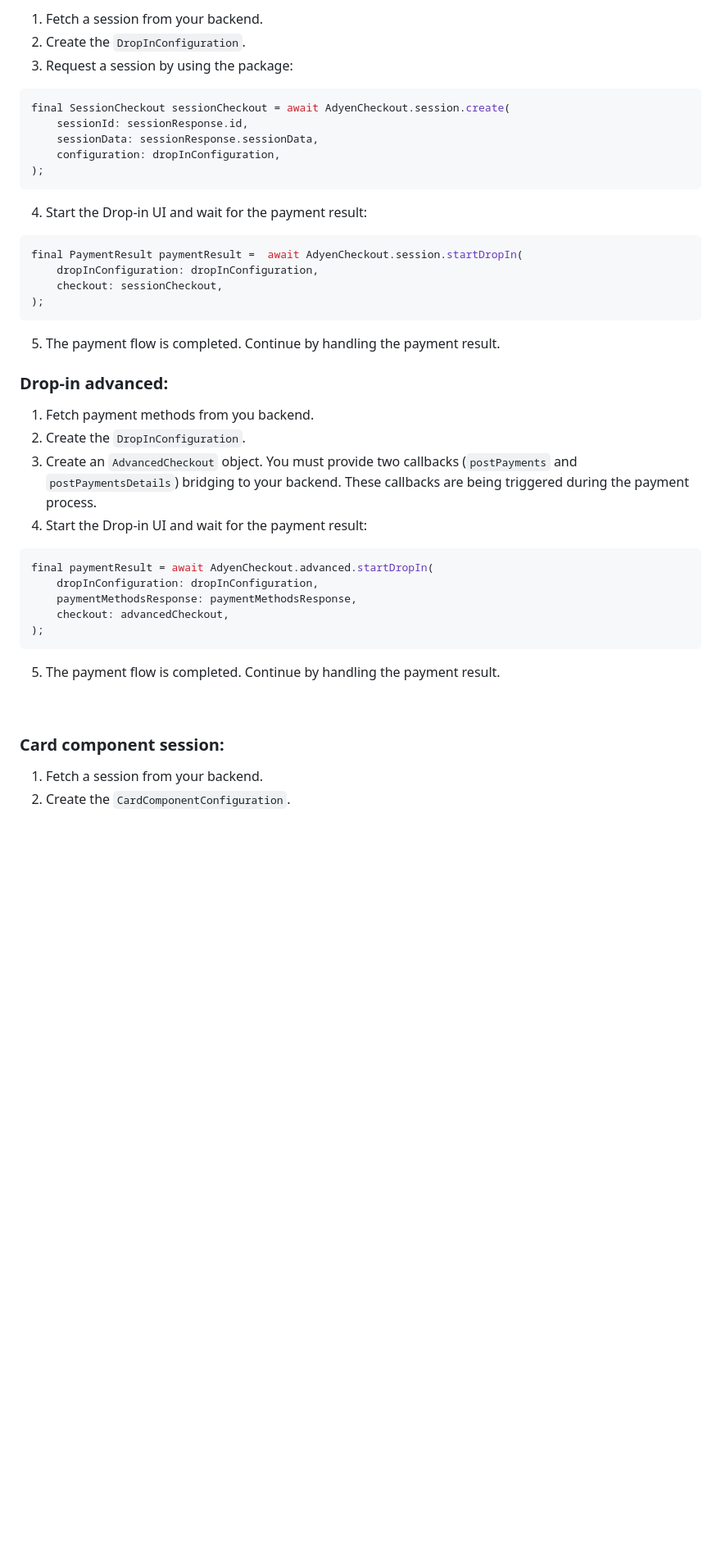
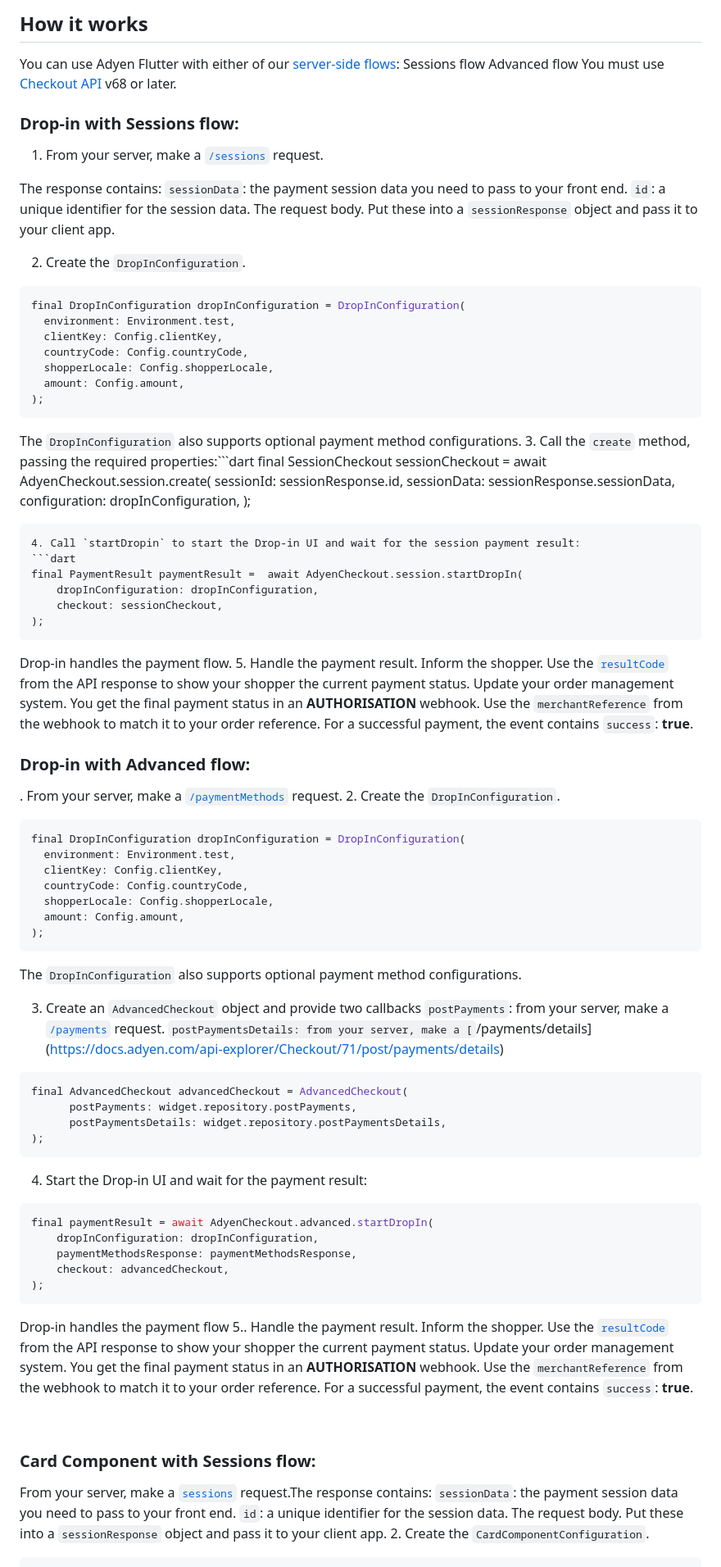
Before and after one commit to Adyen/adyen-flutter, a Markdown page: README.md, the part around the change printed below. Shown: that part at 82% size. GitHub-like rendering; blank space fills up the shorter version.

````diff
--- a/README.md
+++ b/README.md
@@ -87,29 +91,82 @@ Adyen offers two ways of proceeding payments within your app. Either through a `
 
-1. Fetch a session from your backend.
+
+##  How it works
+
+
+You can use Adyen Flutter with either of our [server-side flows](https://docs.adyen.com/online-payments/build-your-integration/additional-use-cases/):
+Sessions flow
+Advanced flow
+You must use [Checkout API](https://docs.adyen.com/api-explorer/Checkout/latest/overview) v68 or later.
+### Drop-in with Sessions flow:
+
+1.  From your server, make a [`/sessions`](https://docs.adyen.com/api-explorer/Checkout/71/post/sessions) request.
+
+The response contains:
+`sessionData`: the payment session data you need to pass to your front end.
+`id`: a unique identifier for the session data.
+The request body.
+Put these into a `sessionResponse` object and pass it to your client app.
+
+
 2. Create the `DropInConfiguration`.
-3. Request a session by using the package:
 ```dart
-final SessionCheckout sessionCheckout = await AdyenCheckout.session.create(
-    sessionId: sessionResponse.id,
-    sessionData: sessionResponse.sessionData,
-    configuration: dropInConfiguration,
+final DropInConfiguration dropInConfiguration = DropInConfiguration(
+  environment: Environment.test,
+  clientKey: Config.clientKey,
+  countryCode: Config.countryCode,
+  shopperLocale: Config.shopperLocale,
+  amount: Config.amount,
 );
 ```
-4. Start the Drop-in UI and wait for the payment result:
+The `DropInConfiguration` also supports optional payment method configurations.
+3. Call the `create` method, passing the required properties:```dart
+   final SessionCheckout sessionCheckout = await AdyenCheckout.session.create(
+   sessionId: sessionResponse.id,
+   sessionData: sessionResponse.sessionData,
+   configuration: dropInConfiguration,
+   );
+```
+4. Call `startDropin` to start the Drop-in UI and wait for the session payment result:
 ```dart
 final PaymentResult paymentResult =  await AdyenCheckout.session.startDropIn(
     dropInConfiguration: dropInConfiguration,
     checkout: sessionCheckout,
 );
 ```
-5. The payment flow is completed. Continue by handling the payment result.
+Drop-in handles the payment flow.
+5. Handle the payment result.
+   Inform the shopper.
+   Use the [`resultCode`](https://docs.adyen.com/online-payments/build-your-integration/payment-result-codes/) from the API response to show your shopper the current payment status.
+   Update your order management system.
+   You get the final payment status in an **AUTHORISATION** webhook. Use the `merchantReference` from the webhook to match it to your order reference.
+   For a successful payment, the event contains `success`: **true**.
 
 
-### Drop-in advanced:
+### Drop-in with Advanced flow:
 
-1. Fetch payment methods from you backend.
+. From your server, make a [`/paymentMethods`](https://docs.adyen.com/api-explorer/Checkout/71/post/paymentMethods) request.
 2. Create the `DropInConfiguration`.
-3. Create an `AdvancedCheckout` object. You must provide two callbacks (`postPayments` and `postPaymentsDetails`) bridging to your backend. These callbacks are being triggered during the payment process.
+```dart
+final DropInConfiguration dropInConfiguration = DropInConfiguration(
+  environment: Environment.test,
+  clientKey: Config.clientKey,
+  countryCode: Config.countryCode,
+  shopperLocale: Config.shopperLocale,
+  amount: Config.amount,
+);
+```
+The `DropInConfiguration` also supports optional payment method configurations.
+
+3. Create an `AdvancedCheckout` object and provide two callbacks
+   `postPayments`: from your server, make a [`/payments`](https://docs.adyen.com/api-explorer/Checkout/latest/post/payments) request.
+   `postPaymentsDetails: from your server, make a [`/payments/details](https://docs.adyen.com/api-explorer/Checkout/71/post/payments/details)
+```dart
+final AdvancedCheckout advancedCheckout = AdvancedCheckout(
+      postPayments: widget.repository.postPayments,
+      postPaymentsDetails: widget.repository.postPaymentsDetails,
+);
+```
+
 4. Start the Drop-in UI and wait for the payment result:
 ```dart
 final paymentResult = await AdyenCheckout.advanced.startDropIn(
@@ -118,10 +175,20 @@ final paymentResult = await AdyenCheckout.advanced.startDropIn(
     checkout: advancedCheckout,
 );
 ```
-5. The payment flow is completed. Continue by handling the payment result.
+Drop-in handles the payment flow
+5.. Handle the payment result.
+Inform the shopper.
+Use the [`resultCode`](https://docs.adyen.com/online-payments/build-your-integration/payment-result-codes/) from the API response to show your shopper the current payment status.
+Update your order management system.
+You get the final payment status in an **AUTHORISATION** webhook. Use the `merchantReference` from the webhook to match it to your order reference.
+For a successful payment, the event contains `success`: **true**.
 
 <br>
 
-### Card component session:
-1. Fetch a session from your backend.
+### Card Component with Sessions flow:
+From your server, make a [`sessions`](https://docs.adyen.com/api-explorer/Checkout/71/post/sessions) request.The response contains:
+`sessionData`: the payment session data you need to pass to your front end.
+`id`: a unique identifier for the session data.
+The request body.
+Put these into a `sessionResponse` object and pass it to your client app.
 2. Create the `CardComponentConfiguration`.
````
Also changed, not shown: other parts of README.md (+66 -42 lines).
